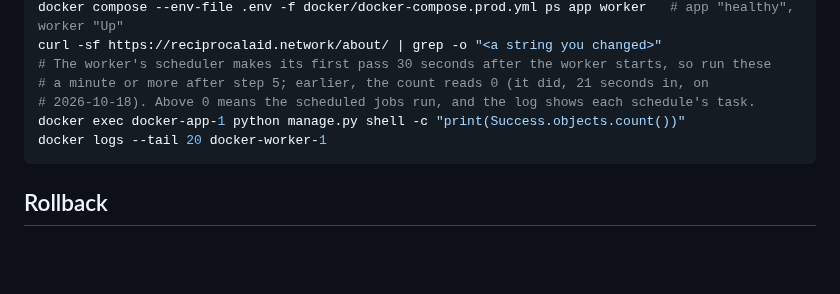
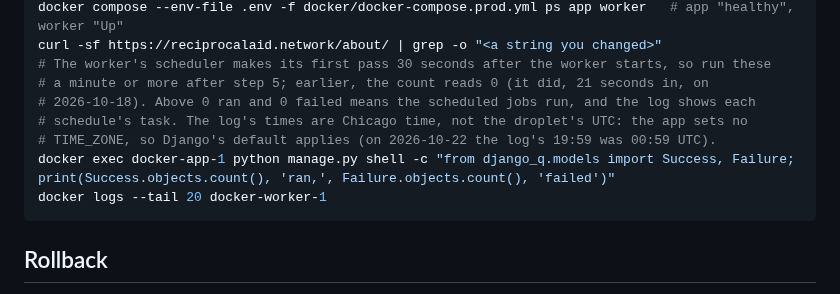
Before and after one commit to p949w6cqh2-boop/umi-exchange, a Markdown page: docs/deploy-runbook.md, the part around the change. GitHub-like rendering; blank space fills up the shorter version.

````diff
--- a/docs/deploy-runbook.md
+++ b/docs/deploy-runbook.md
@@ -154,8 +154,10 @@ docker compose --env-file .env -f docker/docker-compose.prod.yml ps app worker
 curl -sf https://reciprocalaid.network/about/ | grep -o "<a string you changed>"
 # The worker's scheduler makes its first pass 30 seconds after the worker starts, so run these
 # a minute or more after step 5; earlier, the count reads 0 (it did, 21 seconds in, on
-# 2026-10-18). Above 0 means the scheduled jobs run, and the log shows each schedule's task.
-docker exec docker-app-1 python manage.py shell -c "print(Success.objects.count())"
+# 2026-10-18). Above 0 ran and 0 failed means the scheduled jobs run, and the log shows each
+# schedule's task. The log's times are Chicago time, not the droplet's UTC: the app sets no
+# TIME_ZONE, so Django's default applies (on 2026-10-22 the log's 19:59 was 00:59 UTC).
+docker exec docker-app-1 python manage.py shell -c "from django_q.models import Success, Failure; print(Success.objects.count(), 'ran,', Failure.objects.count(), 'failed')"
 docker logs --tail 20 docker-worker-1
 ```
 
````
Also changed, not shown: STATE.md (+5 -4 lines).
